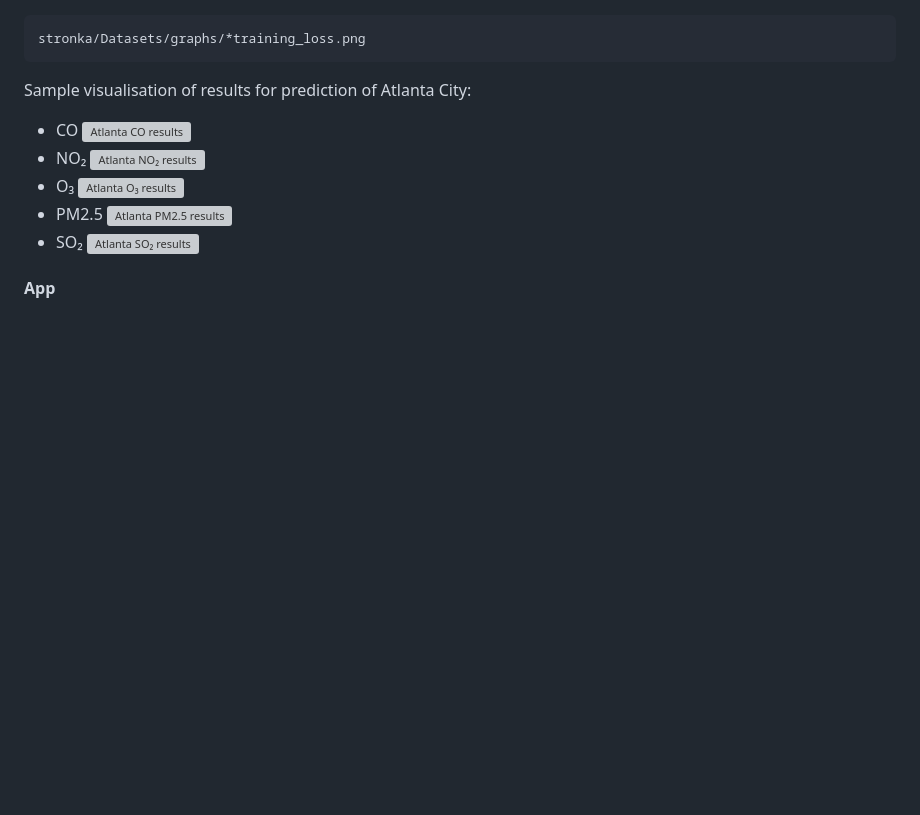
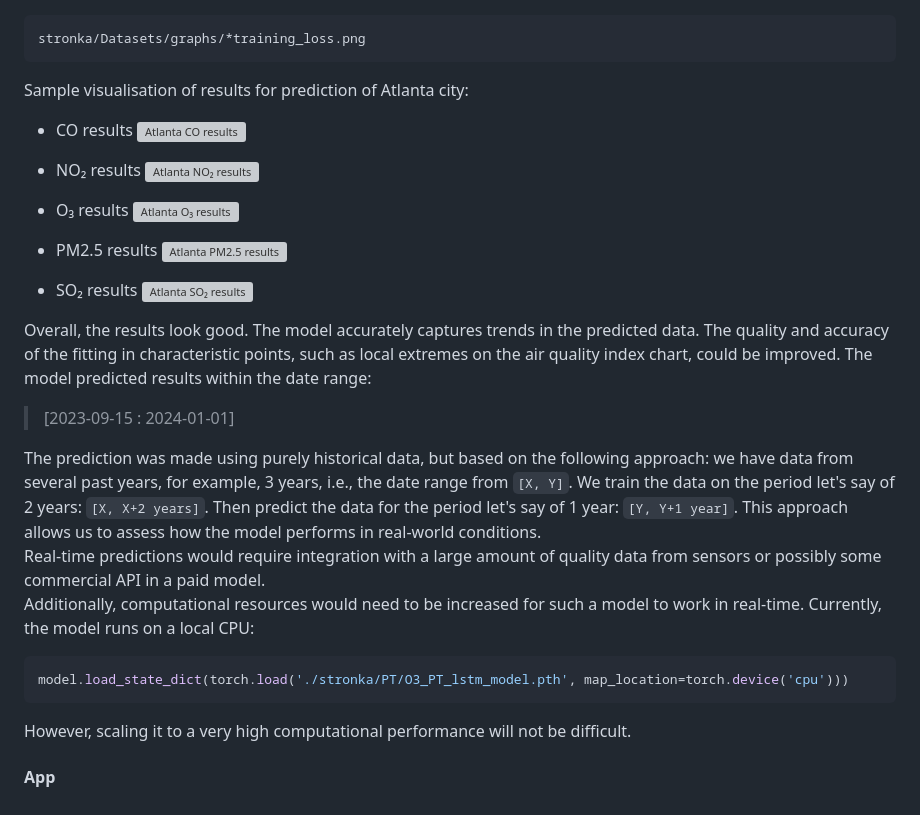
Before and after one commit to PsimonL/Advanced_Machine_Learning_Classes_Project, a Markdown page: README.md, the part around the change. Rendered like a GitHub page; blank space fills up the shorter version; grey boxes are pictures that could not be loaded.

Commit message:
Sample predictions Atlanta 2023-09-15 : 2024-01-01

````diff
--- a/README.md
+++ b/README.md
@@ -89,17 +89,42 @@ can be found at the following path:
 stronka/Datasets/graphs/*training_loss.png
 ```
 
-Sample visualisation of results for prediction of Atlanta City:
-- CO
+Sample visualisation of results for prediction of Atlanta city:
+- CO results
 ![Atlanta CO results](stronka/Datasets/graphs/readme_helper/Atlanta_CO_(ppm)_actual_vs_predicted.png)
-- NO₂
+
+
+- NO₂ results
 ![Atlanta NO₂ results](stronka/Datasets/graphs/readme_helper/Atlanta_NO2_(ppb)_actual_vs_predicted.png)
-- O₃
+
+
+- O₃ results
 ![Atlanta O₃ results](stronka/Datasets/graphs/readme_helper/Atlanta_O3_(ppm)_actual_vs_predicted.png)
-- PM2.5
+
+
+- PM2.5 results
 ![Atlanta PM2.5 results](stronka/Datasets/graphs/readme_helper/Atlanta_PM2.5_(ug_m3_LC)_actual_vs_predicted.png)
-- SO₂
+
+
+- SO₂ results
 ![Atlanta SO₂ results](stronka/Datasets/graphs/readme_helper/Atlanta_SO2_(ppb)_actual_vs_predicted.png)
 
 
+Overall, the results look good. The model accurately captures trends in the predicted data. The quality and accuracy of the fitting in characteristic points, such as local extremes on the air quality index chart, could be improved.
+The model predicted results within the date range:
+> [2023-09-15 : 2024-01-01]
+
+The prediction was made using purely historical data, but based on the following approach:
+we have data from several past years, for example, 3 years, i.e., the date range from ```[X, Y]```.
+We train the data on the period let's say of 2 years: ```[X, X+2 years]```.
+Then predict the data for the period let's say of 1 year: ```[Y, Y+1 year]```.
+This approach allows us to assess how the model performs in real-world conditions.
+Real-time predictions would require integration with a large amount of quality data from sensors
+or possibly some commercial API in a paid model.
+Additionally, computational resources would need to be increased for such a model to work in real-time. Currently, the model runs on a local CPU:
+```python
+model.load_state_dict(torch.load('./stronka/PT/O3_PT_lstm_model.pth', map_location=torch.device('cpu')))
+```
+However, scaling it to a very high computational performance will not be difficult.
+
 #### App
````
